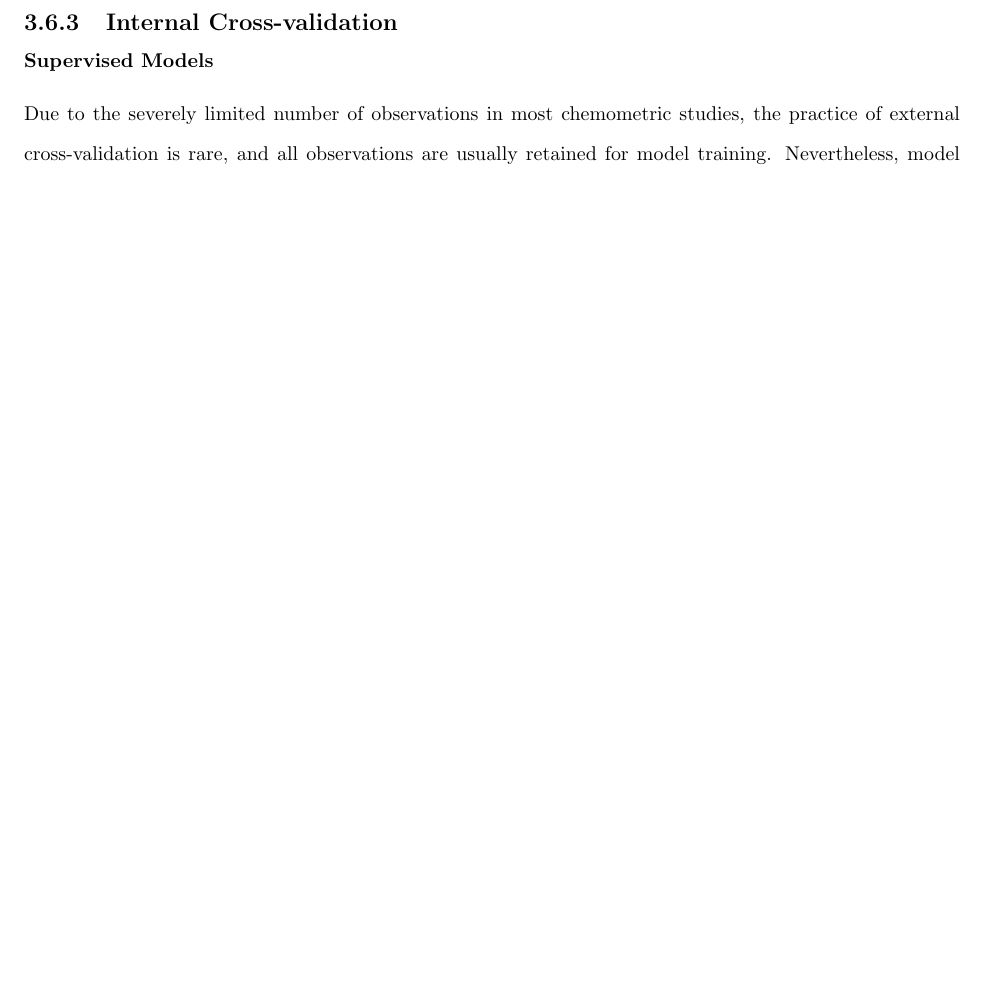
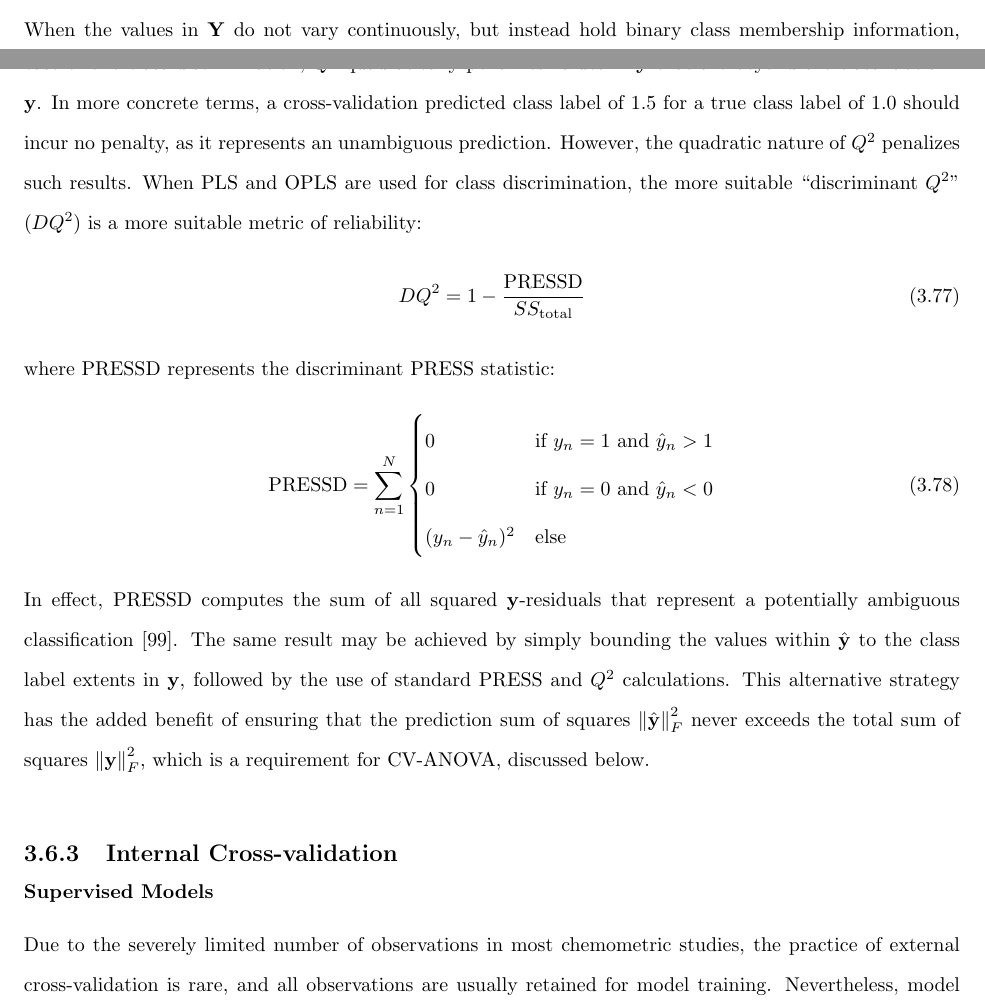
Before and after one commit to geekysuavo/dissertation, a LaTeX thesis (bworley.tex, which reads bworley-ch03.tex): part of page 63 of 166 before the commit and two parts of pages 62 and 63 of 167 after it, the two joined at a grey line, cut at the place of the change, the shorter picture padded with empty space. Compiled offline with pdfLaTeX.

Commit message:
added dqsq commentary

```diff
--- a/bworley-ch03.tex
+++ b/bworley-ch03.tex
@@ -1868,6 +1868,39 @@ This model reliability statistic is often referred to as a ``cross-validated''
 \rsq{} statistic, and provides a relative measure of how well a given model
 will generalize to the estimation of future observations. Like \rsq{}
 statistics, \qsq{} is also computable on a per-component basis.
+\\\\
+When the values in $\mathbf{Y}$ do not vary continuously, but instead hold
+binary class membership information, it is possible for \qsq{} -- as defined
+by the previous equation -- to under-estimate model reliability
+\cite{westerhuis:metab2008b}. In the case of two-class discrimination, \qsq{}
+quadratically penalizes values in $\hat{\mathbf{y}}$ that are beyond the class
+labels in $\mathbf{y}$. In more concrete terms, a cross-validation predicted
+class label of 1.5 for a true class label of 1.0 should incur no penalty, as
+it represents an unambiguous prediction. However, the quadratic nature of
+\qsq{} penalizes such results. When PLS and OPLS are used for class
+discrimination, the more suitable ``discriminant \qsq{}'' (\dqsq{}) is a more
+suitable metric of reliability:
+\begin{equation}
+DQ^2 = 1 - \frac{\mathrm{PRESSD}}{\sstot{}}
+\end{equation}
+where PRESSD represents the discriminant PRESS statistic:
+\begin{equation}
+\mathrm{PRESSD} = \sum_{n=1}^N
+\begin{cases}
+  0 & \text{if } y_n = 1 \text{ and } \hat{y}_n > 1 \\
+  0 & \text{if } y_n = 0 \text{ and } \hat{y}_n < 0 \\
+  (y_n - \hat{y}_n)^2 & \text{else}
+\end{cases}
+\end{equation}
+
+In effect, PRESSD computes the sum of all squared $\mathbf{y}$-residuals that
+represent a potentially ambiguous classification \cite{westerhuis:metab2008b}.
+The same result may be achieved by simply bounding the values within
+$\hat{\mathbf{y}}$ to the class label extents in $\mathbf{y}$, followed by the
+use of standard PRESS and \qsq{} calculations. This alternative strategy has
+the added benefit of ensuring that the prediction sum of squares
+$\frosq{\hat{\mathbf{y}}}$ never exceeds the total sum of squares
+$\frosq{\mathbf{y}}$, which is a requirement for CV-ANOVA, discussed below.
 \end{doublespace}
 
 \subsection{Internal Cross-validation}
--- a/bworley.tex
+++ b/bworley.tex
@@ -79,6 +79,7 @@
 \newcommand{\rsqxp}{$R^2_{X,p}$}
 \newcommand{\rsqxo}{$R^2_{X,o}$}
 \newcommand{\qsq}{$Q^2$}
+\newcommand{\dqsq}{$DQ^2$}
 
 % define a few shortcuts for molecular orbital transitions and interactions.
 \newcommand{\nnstar}{$n - n^\ast$}
```
Also changed, not shown: bworley-ch03.tex (4 more changed lines).
